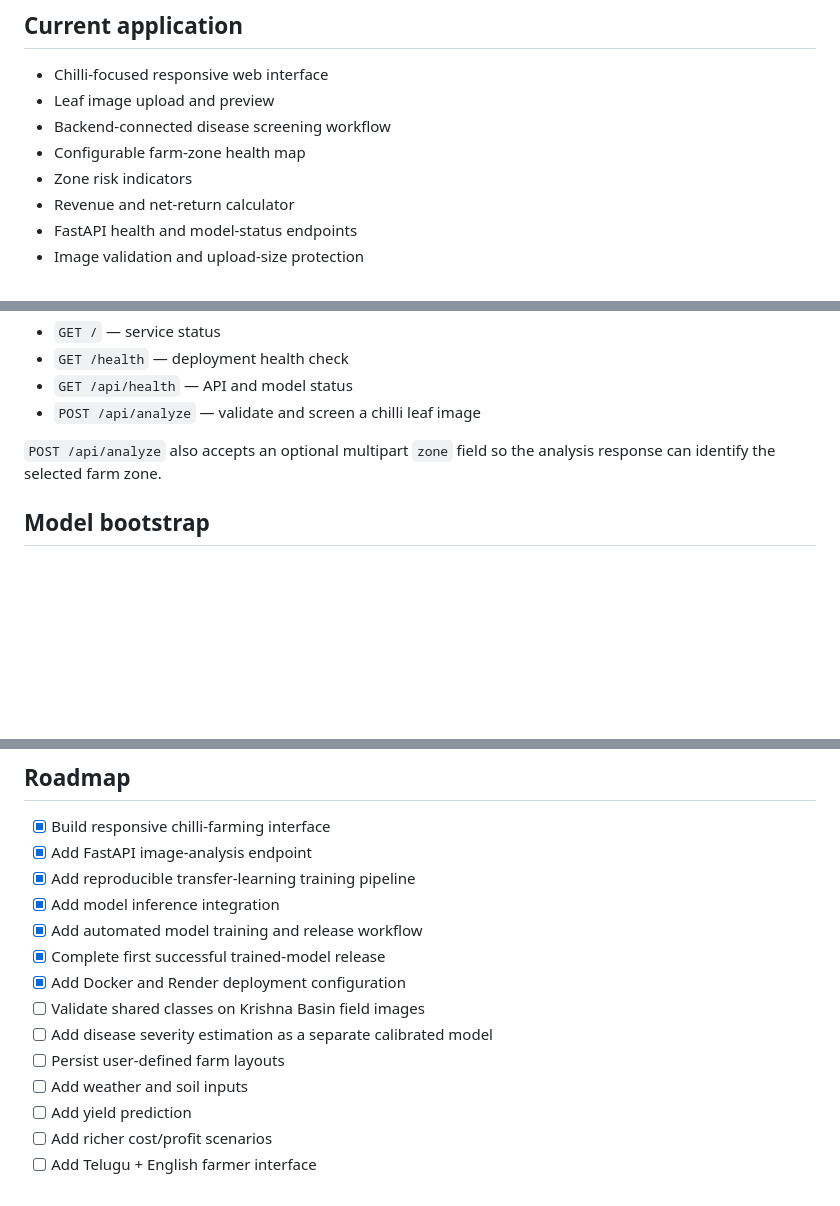
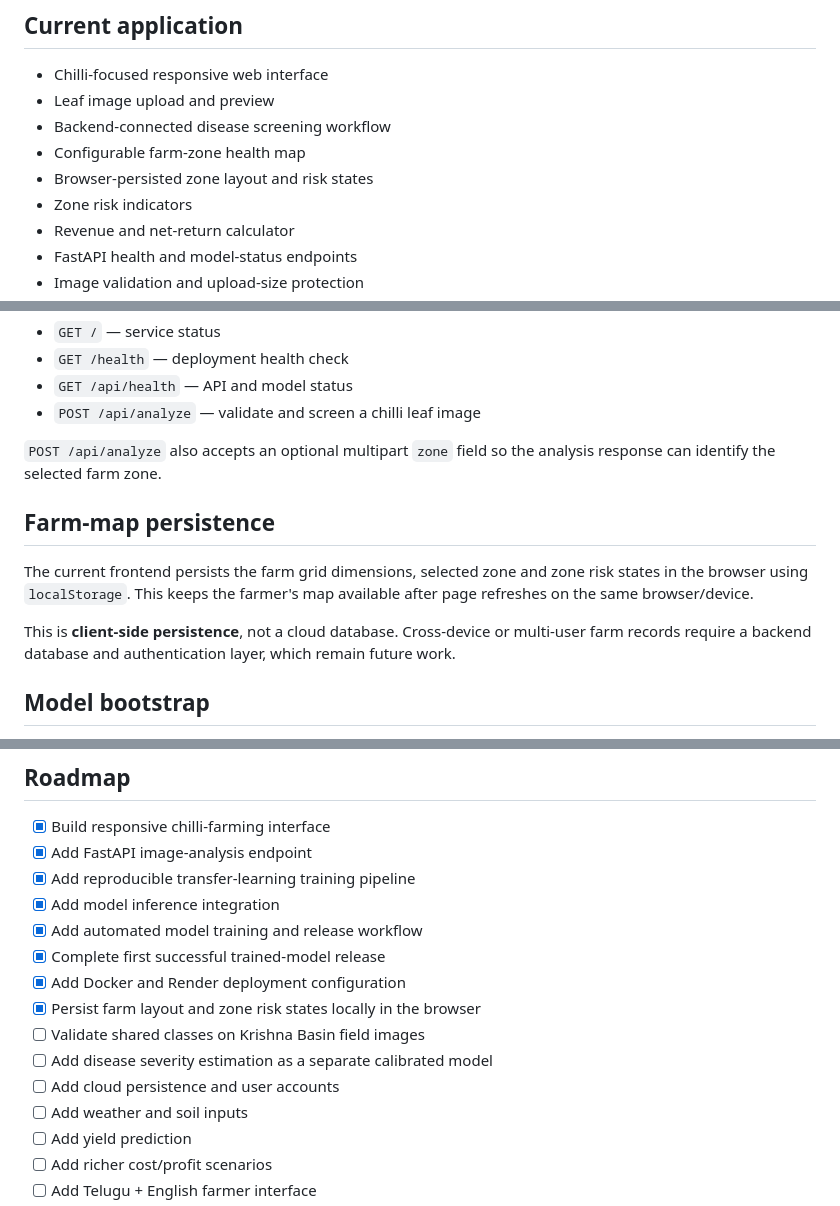
Before and after one commit to tejeshdimmiti5-crypto/StyleSense-AI, a Markdown page: README.md, 3 parts joined by grey strips. Drawn GitHub-style; blank space fills up the shorter version.

Commit message:
Document farm-map persistence and production state

```diff
--- a/README.md
+++ b/README.md
@@ -30,6 +30,7 @@ The repository includes the FastAPI inference API, reproducible PyTorch training
 - Leaf image upload and preview
 - Backend-connected disease screening workflow
 - Configurable farm-zone health map
+- Browser-persisted zone layout and risk states
 - Zone risk indicators
 - Revenue and net-return calculator
 - FastAPI health and model-status endpoints
@@ -91,6 +92,12 @@ API keys and secrets should **never** be committed to this repository. Use envir
 
 `POST /api/analyze` also accepts an optional multipart `zone` field so the analysis response can identify the selected farm zone.
 
+## Farm-map persistence
+
+The current frontend persists the farm grid dimensions, selected zone and zone risk states in the browser using `localStorage`. This keeps the farmer's map available after page refreshes on the same browser/device.
+
+This is **client-side persistence**, not a cloud database. Cross-device or multi-user farm records require a backend database and authentication layer, which remain future work.
+
 ## Model bootstrap
 
 The Docker image runs `backend.fetch_model` before starting FastAPI. Configure `CHILLIPROFIT_MODEL_URL` with the trained release asset URL, `CHILLIPROFIT_MODEL_SHA256` to verify the downloaded checkpoint, and `CHILLIPROFIT_MODEL_VERSION` to identify the deployed release.
@@ -118,9 +125,10 @@ After creating the Render service, copy its generated API URL into `config.js` a
 - [x] Add automated model training and release workflow
 - [x] Complete first successful trained-model release
 - [x] Add Docker and Render deployment configuration
+- [x] Persist farm layout and zone risk states locally in the browser
 - [ ] Validate shared classes on Krishna Basin field images
 - [ ] Add disease severity estimation as a separate calibrated model
-- [ ] Persist user-defined farm layouts
+- [ ] Add cloud persistence and user accounts
 - [ ] Add weather and soil inputs
 - [ ] Add yield prediction
 - [ ] Add richer cost/profit scenarios
```
